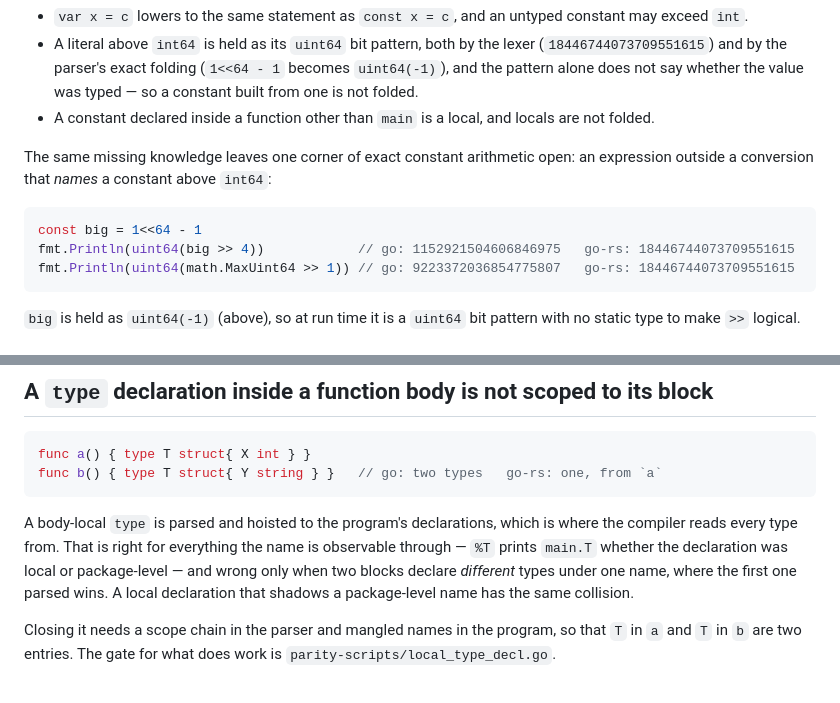
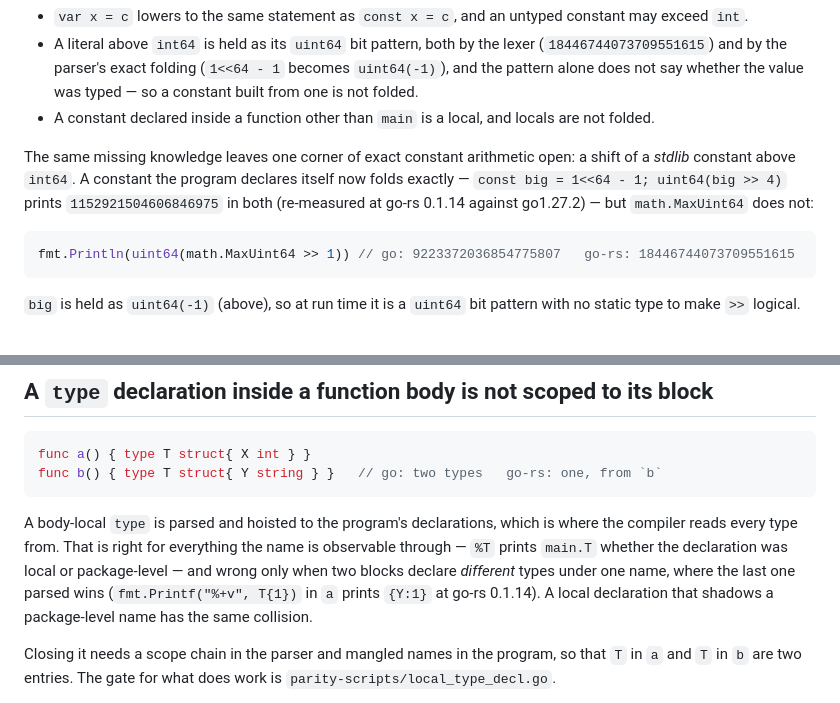
Before and after one commit to MenkeTechnologies/go-rs, a Markdown page: BUGS.md, 2 parts joined by grey strips. GitHub-like rendering.

````diff
--- a/BUGS.md
+++ b/BUGS.md
@@ -582,11 +582,12 @@ unchecked rather than risk rejecting a valid program:
   locals are not folded.
 
 The same missing knowledge leaves one corner of exact constant arithmetic open:
-an expression outside a conversion that *names* a constant above `int64`:
+a shift of a *stdlib* constant above `int64`. A constant the program declares
+itself now folds exactly — `const big = 1<<64 - 1; uint64(big >> 4)` prints
+`1152921504606846975` in both (re-measured at go-rs 0.1.14 against go1.27.2) —
+but `math.MaxUint64` does not:
 
 ```go
-const big = 1<<64 - 1
-fmt.Println(uint64(big >> 4))            // go: 1152921504606846975   go-rs: 18446744073709551615
 fmt.Println(uint64(math.MaxUint64 >> 1)) // go: 9223372036854775807   go-rs: 18446744073709551615
 ```
 
@@ -824,14 +864,15 @@ byte of U+0080's encoding) where Go answers `128`.
 
 ```go
 func a() { type T struct{ X int } }
-func b() { type T struct{ Y string } }   // go: two types   go-rs: one, from `a`
+func b() { type T struct{ Y string } }   // go: two types   go-rs: one, from `b`
 ```
 
 A body-local `type` is parsed and hoisted to the program's declarations, which
 is where the compiler reads every type from. That is right for everything the
 name is observable through — `%T` prints `main.T` whether the declaration was
 local or package-level — and wrong only when two blocks declare *different*
-types under one name, where the first one parsed wins. A local declaration that
+types under one name, where the last one parsed wins (`fmt.Printf("%+v", T{1})`
+in `a` prints `{Y:1}` at go-rs 0.1.14). A local declaration that
 shadows a package-level name has the same collision.
 
 Closing it needs a scope chain in the parser and mangled names in the program,
````
Also changed, not shown: other parts of BUGS.md (+44 -5 lines).
